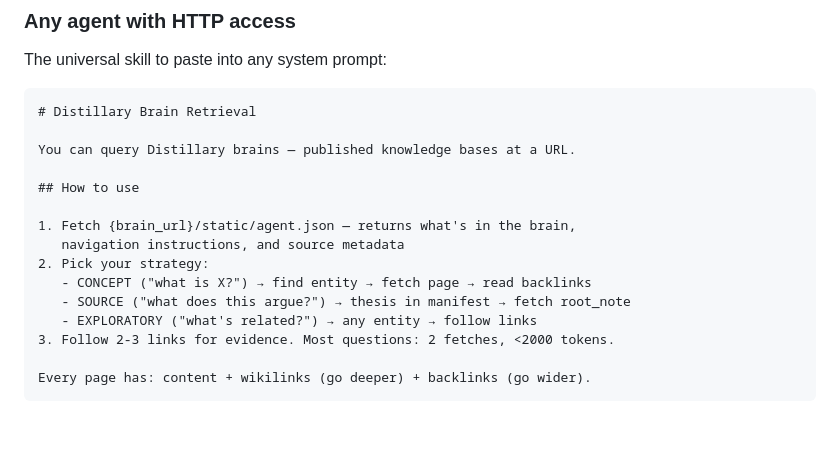
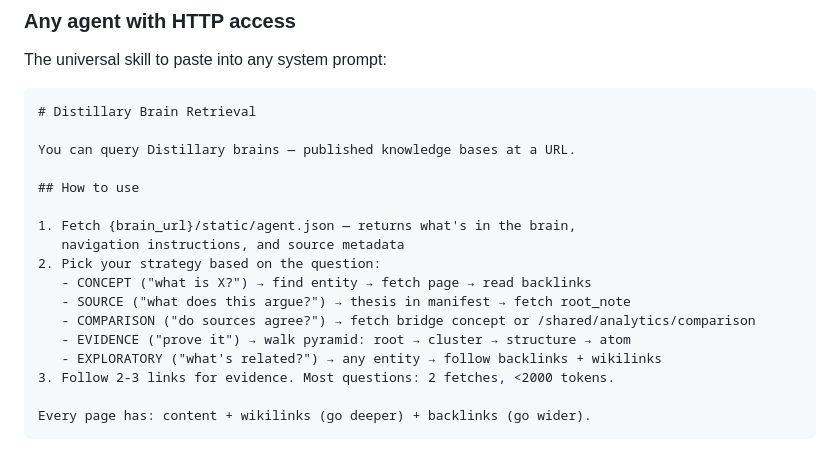
Before and after one commit to distillary/distillary, a Markdown page: test-questions.md, the part around the change. Drawn GitHub-style; blank space fills up the shorter version.

```diff
--- a/test-questions.md
+++ b/test-questions.md
@@ -100,10 +100,12 @@ You can query Distillary brains — published knowledge bases at a URL.
 
 1. Fetch {brain_url}/static/agent.json — returns what's in the brain,
    navigation instructions, and source metadata
-2. Pick your strategy:
+2. Pick your strategy based on the question:
    - CONCEPT ("what is X?") → find entity → fetch page → read backlinks
    - SOURCE ("what does this argue?") → thesis in manifest → fetch root_note
-   - EXPLORATORY ("what's related?") → any entity → follow links
+   - COMPARISON ("do sources agree?") → fetch bridge concept or /shared/analytics/comparison
+   - EVIDENCE ("prove it") → walk pyramid: root → cluster → structure → atom
+   - EXPLORATORY ("what's related?") → any entity → follow backlinks + wikilinks
 3. Follow 2-3 links for evidence. Most questions: 2 fetches, <2000 tokens.
 
 Every page has: content + wikilinks (go deeper) + backlinks (go wider).
```
Also changed, not shown: .claude/skills/distillary-retrieval.md (+12 -0 lines).
